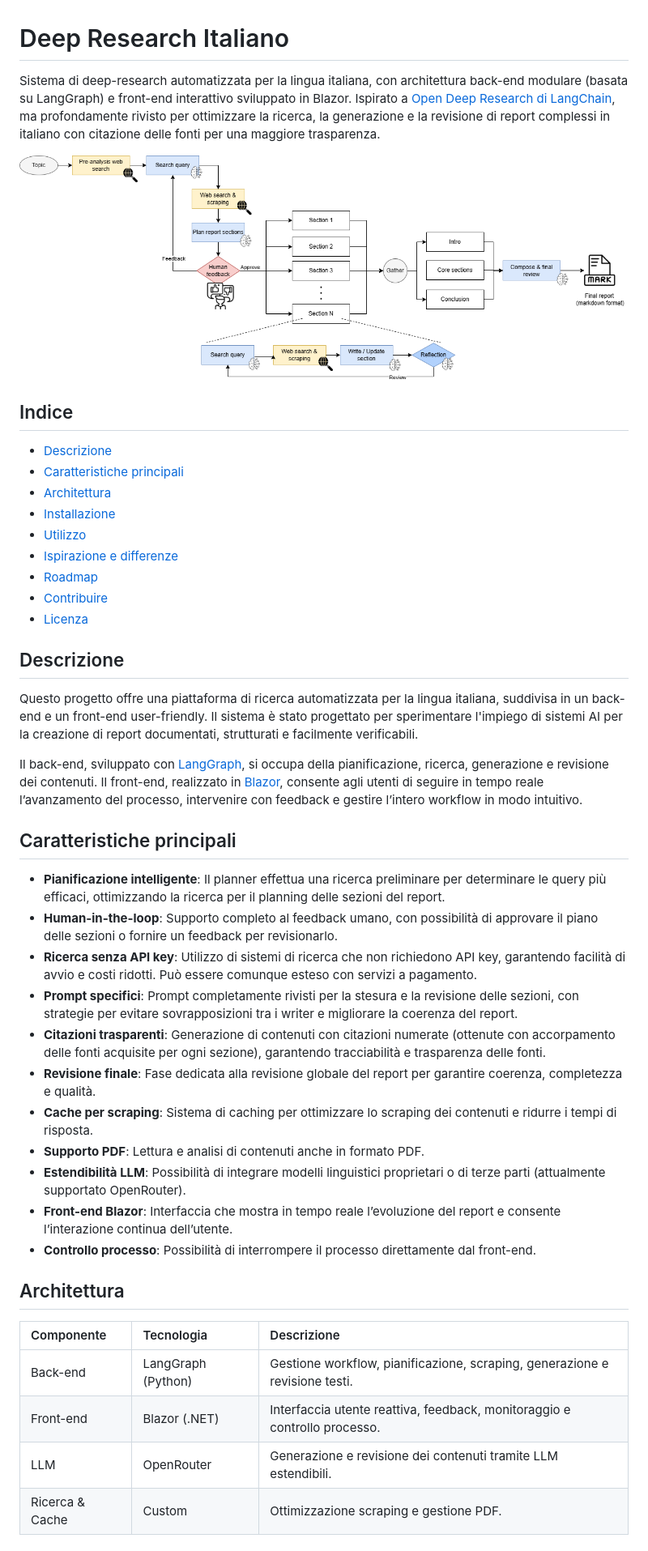
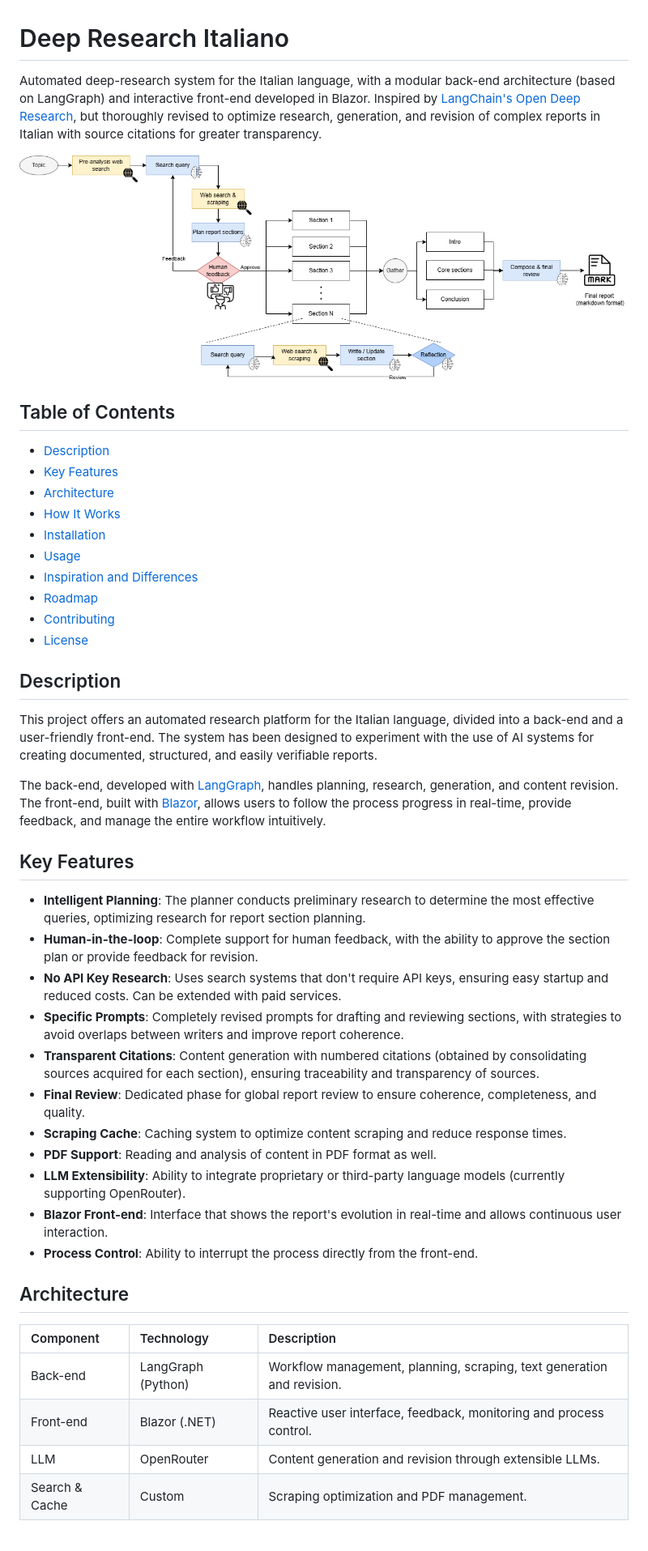
Before and after one commit to bullmount/DeepReport, a Markdown page: README.md, the part around one of its changes. Shown at 81% size. GitHub-like rendering.

```diff
--- a/README.md
+++ b/README.md
@@ -1,4 +1,4 @@
 # Deep Research Italiano
 
-Sistema di deep-research automatizzata per la lingua italiana, con architettura back-end modulare (basata su LangGraph) e front-end interattivo sviluppato in Blazor. Ispirato a [Open Deep Research di LangChain](https://github.com/langchain-ai/open_deep_research), ma profondamente rivisto per ottimizzare la ricerca, la generazione e la revisione di report complessi in italiano con citazione delle fonti per una maggiore trasparenza.
+Automated deep-research system for the Italian language, with a modular back-end architecture (based on LangGraph) and interactive front-end developed in Blazor. Inspired by [LangChain's Open Deep Research](https://github.com/langchain-ai/open_deep_research), but thoroughly revised to optimize research, generation, and revision of complex reports in Italian with source citations for greater transparency.
 
@@ -6,44 +6,45 @@ Sistema di deep-research automatizzata per la lingua italiana, con architettura
 
-## Indice
+## Table of Contents
 
-- [Descrizione](#descrizione)
-- [Caratteristiche principali](#caratteristiche-principali)
-- [Architettura](#architettura)
-- [Installazione](#installazione)
-- [Utilizzo](#utilizzo)
-- [Ispirazione e differenze](#ispirazione-e-differenze)
+- [Description](#description)
+- [Key Features](#key-features)
+- [Architecture](#architecture)
+- [How It Works](#how-it-works)
+- [Installation](#installation)
+- [Usage](#usage)
+- [Inspiration and Differences](#inspiration-and-differences)
 - [Roadmap](#roadmap)
-- [Contribuire](#contribuire)
-- [Licenza](#licenza)
+- [Contributing](#contributing)
+- [License](#license)
 
 
-## Descrizione
+## Description
 
-Questo progetto offre una piattaforma di ricerca automatizzata per la lingua italiana, suddivisa in un back-end e un front-end user-friendly. Il sistema è stato progettato per sperimentare l'impiego di sistemi AI per la  creazione di report documentati, strutturati e facilmente verificabili.
+This project offers an automated research platform for the Italian language, divided into a back-end and a user-friendly front-end. The system has been designed to experiment with the use of AI systems for creating documented, structured, and easily verifiable reports.
 
-Il back-end, sviluppato con [LangGraph](https://github.com/langchain-ai/langgraph), si occupa della pianificazione, ricerca, generazione e revisione dei contenuti. Il front-end, realizzato in [Blazor](https://dotnet.microsoft.com/apps/aspnet/web-apps/blazor), consente agli utenti di seguire in tempo reale l’avanzamento del processo, intervenire con feedback e gestire l’intero workflow in modo intuitivo.
+The back-end, developed with [LangGraph](https://github.com/langchain-ai/langgraph), handles planning, research, generation, and content revision. The front-end, built with [Blazor](https://dotnet.microsoft.com/apps/aspnet/web-apps/blazor), allows users to follow the process progress in real-time, provide feedback, and manage the entire workflow intuitively.
 
-## Caratteristiche principali
+## Key Features
 
-- **Pianificazione intelligente**: Il planner effettua una ricerca preliminare per determinare le query più efficaci, ottimizzando la ricerca per il planning delle sezioni del report.
-- **Human-in-the-loop**: Supporto completo al feedback umano, con possibilità di approvare il piano delle sezioni o fornire un feedback per revisionarlo.
-- **Ricerca senza API key**: Utilizzo di sistemi di ricerca che non richiedono API key, garantendo facilità di avvio e costi ridotti.  Può essere comunque esteso con servizi a pagamento.
-- **Prompt specifici**: Prompt completamente rivisti per la stesura e la revisione delle sezioni, con strategie per evitare sovrapposizioni tra i writer e migliorare la coerenza del report.
-- **Citazioni trasparenti**: Generazione di contenuti con citazioni numerate (ottenute con accorpamento delle fonti acquisite per ogni sezione), garantendo tracciabilità e trasparenza delle fonti.
-- **Revisione finale**: Fase dedicata alla revisione globale del report per garantire coerenza, completezza e qualità.
-- **Cache per scraping**: Sistema di caching per ottimizzare lo scraping dei contenuti e ridurre i tempi di risposta.
-- **Supporto PDF**: Lettura e analisi di contenuti anche in formato PDF.
-- **Estendibilità LLM**: Possibilità di integrare modelli linguistici proprietari o di terze parti (attualmente supportato OpenRouter).
-- **Front-end Blazor**: Interfaccia che mostra in tempo reale l’evoluzione del report e consente l’interazione continua dell’utente.
-- **Controllo processo**: Possibilità di interrompere il processo direttamente dal front-end.
+- **Intelligent Planning**: The planner conducts preliminary research to determine the most effective queries, optimizing research for report section planning.
+- **Human-in-the-loop**: Complete support for human feedback, with the ability to approve the section plan or provide feedback for revision.
+- **No API Key Research**: Uses search systems that don't require API keys, ensuring easy startup and reduced costs. Can be extended with paid services.
+- **Specific Prompts**: Completely revised prompts for drafting and reviewing sections, with strategies to avoid overlaps between writers and improve report coherence.
+- **Transparent Citations**: Content generation with numbered citations (obtained by consolidating sources acquired for each section), ensuring traceability and transparency of sources.
+- **Final Review**: Dedicated phase for global report review to ensure coherence, completeness, and quality.
+- **Scraping Cache**: Caching system to optimize content scraping and reduce response times.
+- **PDF Support**: Reading and analysis of content in PDF format as well.
+- **LLM Extensibility**: Ability to integrate proprietary or third-party language models (currently supporting OpenRouter).
+- **Blazor Front-end**: Interface that shows the report's evolution in real-time and allows continuous user interaction.
+- **Process Control**: Ability to interrupt the process directly from the front-end.
 
 
-## Architettura
+## Architecture
 
-| Componente | Tecnologia | Descrizione |
+| Component | Technology | Description |
 | :-- | :-- | :-- |
-| Back-end | LangGraph (Python) | Gestione workflow, pianificazione, scraping, generazione e revisione testi. |
-| Front-end | Blazor (.NET) | Interfaccia utente reattiva, feedback, monitoraggio e controllo processo. |
-| LLM | OpenRouter | Generazione e revisione dei contenuti tramite LLM estendibili. |
-| Ricerca & Cache| Custom | Ottimizzazione scraping e gestione PDF. |
+| Back-end | LangGraph (Python) | Workflow management, planning, scraping, text generation and revision. |
+| Front-end | Blazor (.NET) | Reactive user interface, feedback, monitoring and process control. |
+| LLM | OpenRouter | Content generation and revision through extensible LLMs. |
+| Search & Cache | Custom | Scraping optimization and PDF management. |
 
```
Also changed, not shown: other parts of README.md (+45 -48 lines).
